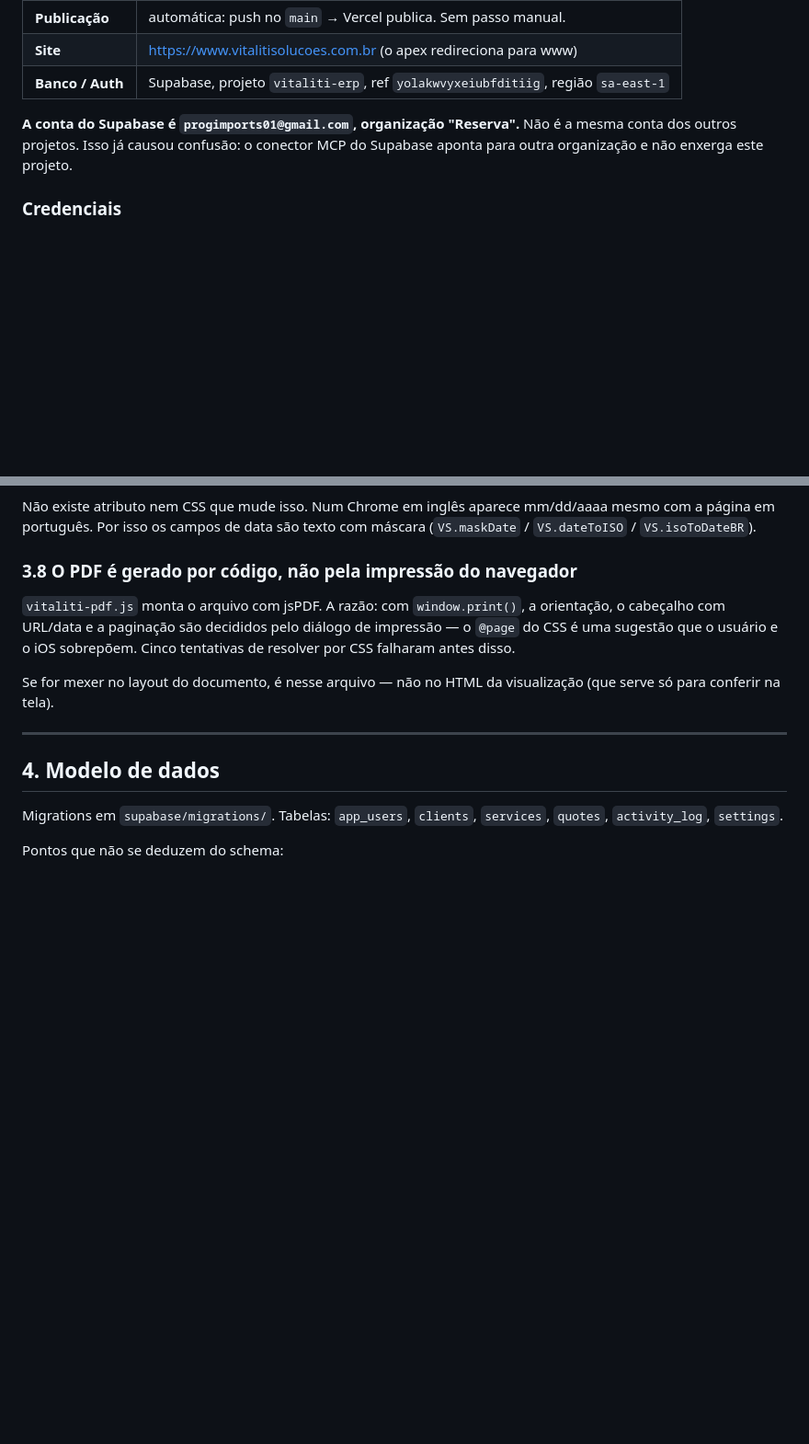
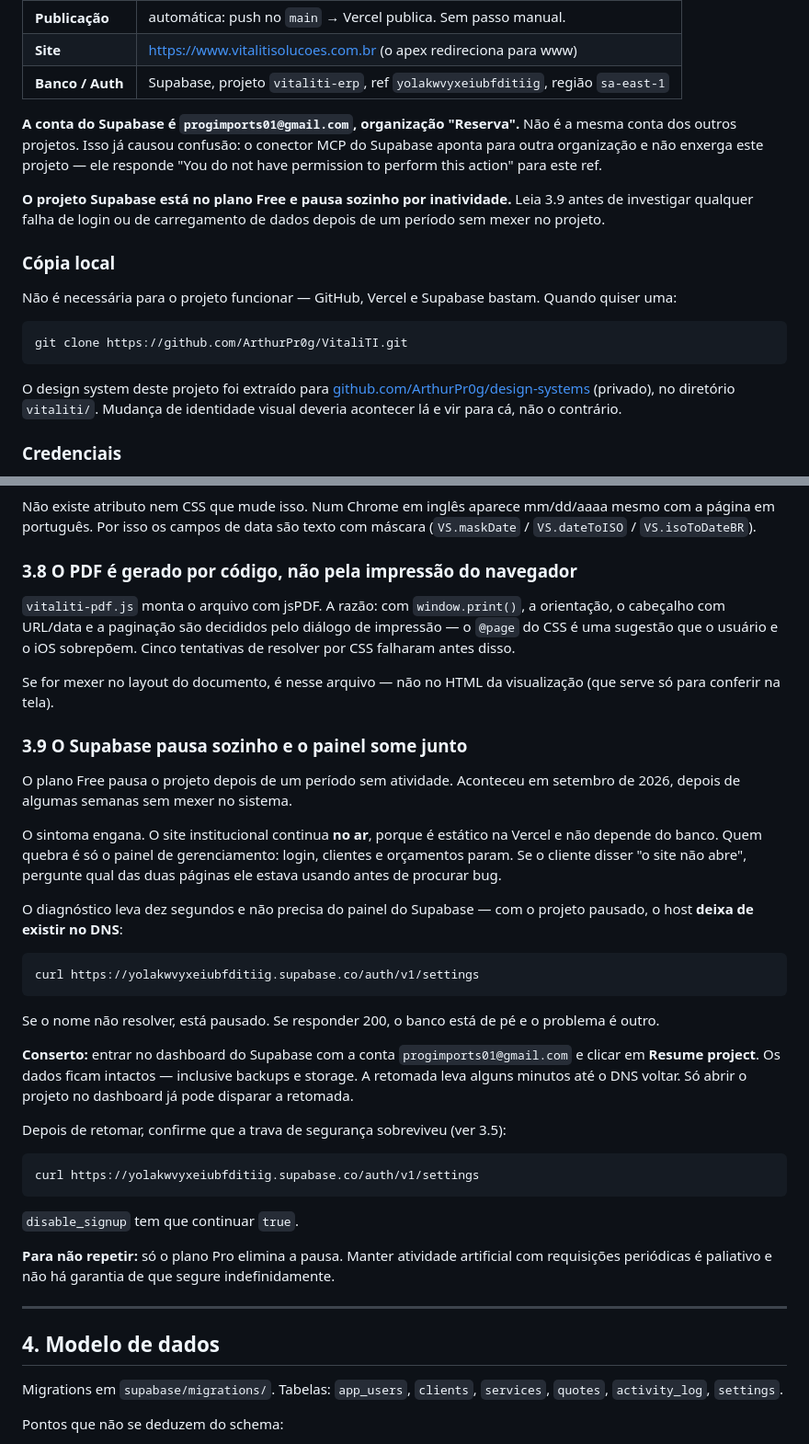
Before and after one commit to ArthurPr0g/VitaliTI, a Markdown page: docs/CONTINUIDADE.md, 2 parts joined by grey strips. Shown at 92% size. Rendered like a GitHub page; blank space fills up the shorter version.

Commit message:
Documenta a pausa do Supabase no plano Free
O projeto pausou depois de semanas sem atividade e o painel de gerenciamento
saiu do ar; o site institucional continuou funcionando por ser estatico.
Registra o sintoma, o diagnostico por DNS e o conserto, alem da copia local
e do link do design system extraido.

````diff
--- a/docs/CONTINUIDADE.md
+++ b/docs/CONTINUIDADE.md
@@ -20,7 +20,26 @@ para descobrir e nenhuma é evidente lendo o código.
 
 **A conta do Supabase é `progimports01@gmail.com`, organização "Reserva".**
 Não é a mesma conta dos outros projetos. Isso já causou confusão: o conector
-MCP do Supabase aponta para outra organização e não enxerga este projeto.
+MCP do Supabase aponta para outra organização e não enxerga este projeto — ele
+responde "You do not have permission to perform this action" para este ref.
+
+**O projeto Supabase está no plano Free e pausa sozinho por inatividade.**
+Leia 3.9 antes de investigar qualquer falha de login ou de carregamento de
+dados depois de um período sem mexer no projeto.
+
+### Cópia local
+
+Não é necessária para o projeto funcionar — GitHub, Vercel e Supabase bastam.
+Quando quiser uma:
+
+```bash
+git clone https://github.com/ArthurPr0g/VitaliTI.git
+```
+
+O design system deste projeto foi extraído para
+[github.com/ArthurPr0g/design-systems](https://github.com/ArthurPr0g/design-systems)
+(privado), no diretório `vitaliti/`. Mudança de identidade visual deveria
+acontecer lá e vir para cá, não o contrário.
 
 ### Credenciais
 
@@ -134,6 +153,43 @@ sobrepõem. Cinco tentativas de resolver por CSS falharam antes disso.
 Se for mexer no layout do documento, é nesse arquivo — não no HTML da
 visualização (que serve só para conferir na tela).
 
+### 3.9 O Supabase pausa sozinho e o painel some junto
+
+O plano Free pausa o projeto depois de um período sem atividade. Aconteceu em
+setembro de 2026, depois de algumas semanas sem mexer no sistema.
+
+O sintoma engana. O site institucional continua **no ar**, porque é estático na
+Vercel e não depende do banco. Quem quebra é só o painel de gerenciamento:
+login, clientes e orçamentos param. Se o cliente disser "o site não abre",
+pergunte qual das duas páginas ele estava usando antes de procurar bug.
+
+O diagnóstico leva dez segundos e não precisa do painel do Supabase — com o
+projeto pausado, o host **deixa de existir no DNS**:
+
+```bash
+curl https://yolakwvyxeiubfditiig.supabase.co/auth/v1/settings
+```
+
+Se o nome não resolver, está pausado. Se responder 200, o banco está de pé e o
+problema é outro.
+
+**Conserto:** entrar no dashboard do Supabase com a conta `progimports01@gmail.com`
+e clicar em **Resume project**. Os dados ficam intactos — inclusive backups e
+storage. A retomada leva alguns minutos até o DNS voltar. Só abrir o projeto no
+dashboard já pode disparar a retomada.
+
+Depois de retomar, confirme que a trava de segurança sobreviveu (ver 3.5):
+
+```bash
+curl https://yolakwvyxeiubfditiig.supabase.co/auth/v1/settings
+```
+
+`disable_signup` tem que continuar `true`.
+
+**Para não repetir:** só o plano Pro elimina a pausa. Manter atividade
+artificial com requisições periódicas é paliativo e não há garantia de que
+segure indefinidamente.
+
 ---
 
 ## 4. Modelo de dados
````
